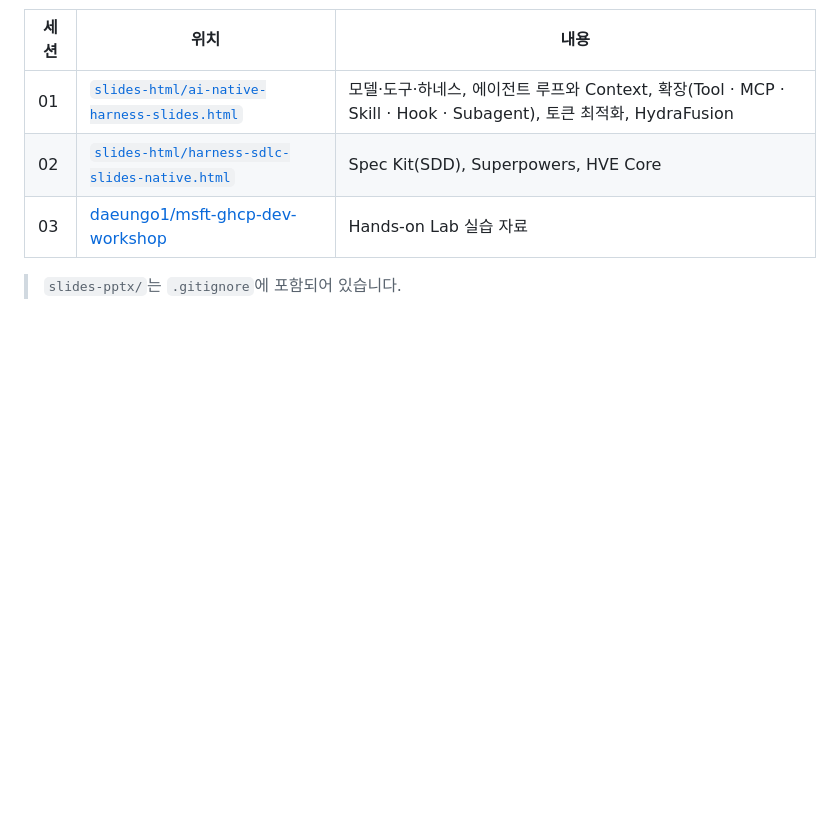
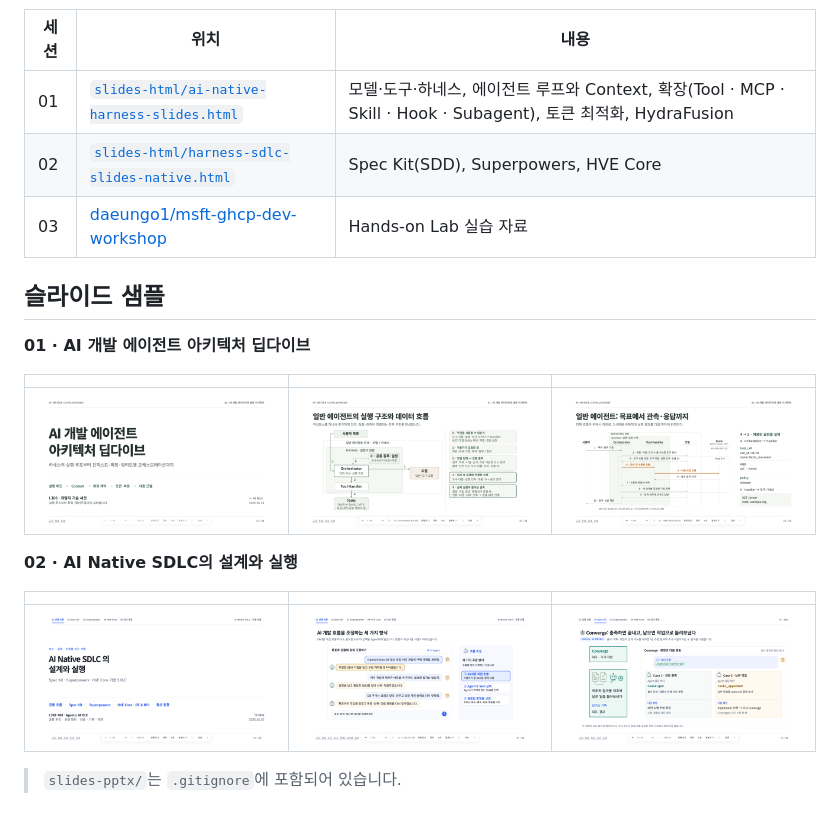
Before and after one commit to hijigoo/ms-embrace-ai-native-sdlc, a Markdown page: README.md, the part around the change. GitHub-like rendering; pictures changed too: images/harness-01.png (added), images/harness-09.png (added), images/harness-14.png (added); blank space fills up the shorter version.

Commit message:
Add slide screenshot samples to README
Co-authored-by: Copilot App <223556219+Copilot@users.noreply.github.com>

```diff
--- a/README.md
+++ b/README.md
@@ -36,4 +36,18 @@ GitHub Copilot으로 우리 팀의 개발 베스트 프랙티스를 하네스로
 | 02 | [`slides-html/harness-sdlc-slides-native.html`](https://hijigoo.github.io/ms-embrace-ai-native-sdlc/slides-html/harness-sdlc-slides-native.html) | Spec Kit(SDD), Superpowers, HVE Core |
 | 03 | [daeungo1/msft-ghcp-dev-workshop](https://github.com/daeungo1/msft-ghcp-dev-workshop) | Hands-on Lab 실습 자료 |
 
+## 슬라이드 샘플
+
+**01 · AI 개발 에이전트 아키텍처 딥다이브**
+
+| | | |
+|---|---|---|
+| ![표지](images/harness-01.png) | ![실행 구조](images/harness-09.png) | ![에이전트 흐름](images/harness-14.png) |
+
+**02 · AI Native SDLC의 설계와 실행**
+
+| | | |
+|---|---|---|
+| ![표지](images/sdlc-01.png) | ![조정 방식](images/sdlc-11.png) | ![Converge](images/sdlc-31.png) |
+
 > `slides-pptx/`는 `.gitignore`에 포함되어 있습니다.
```
